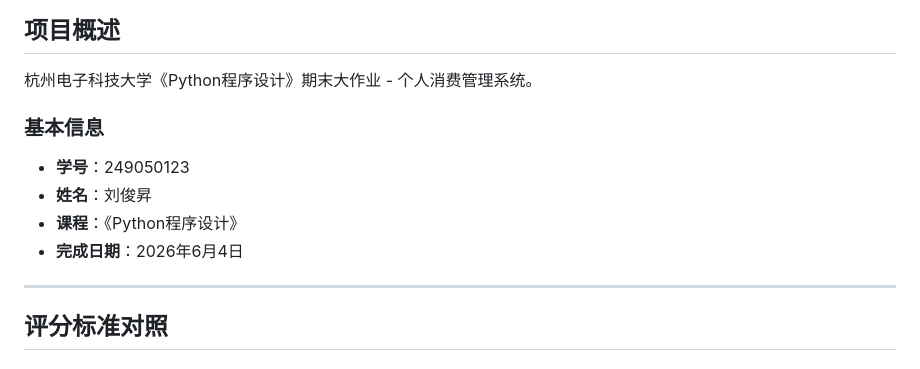
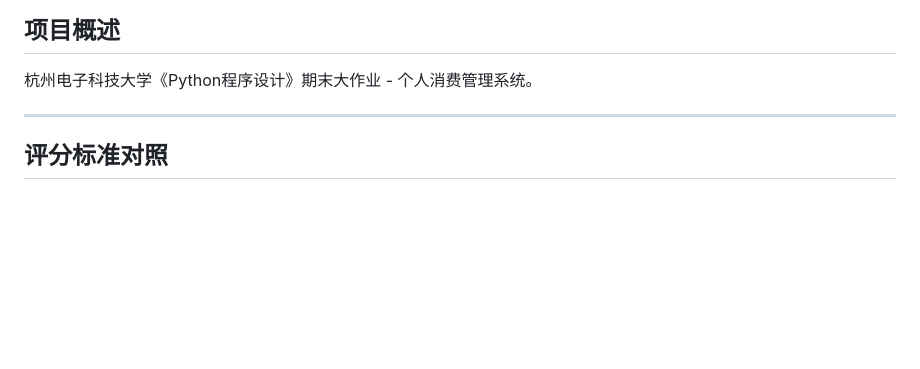
Before and after one commit to ljsgold/qinji, a Markdown page: README.md, the part around the change. Drawn GitHub-style; blank space fills up the shorter version.

```diff
--- a/README.md
+++ b/README.md
@@ -4,11 +4,7 @@
 
 杭州电子科技大学《Python程序设计》期末大作业 - 个人消费管理系统。
 
-### 基本信息
-- **学号**：249050123
-- **姓名**：刘俊昇
-- **课程**：《Python程序设计》
-- **完成日期**：2026年6月4日
+
 
 ---
 
```
